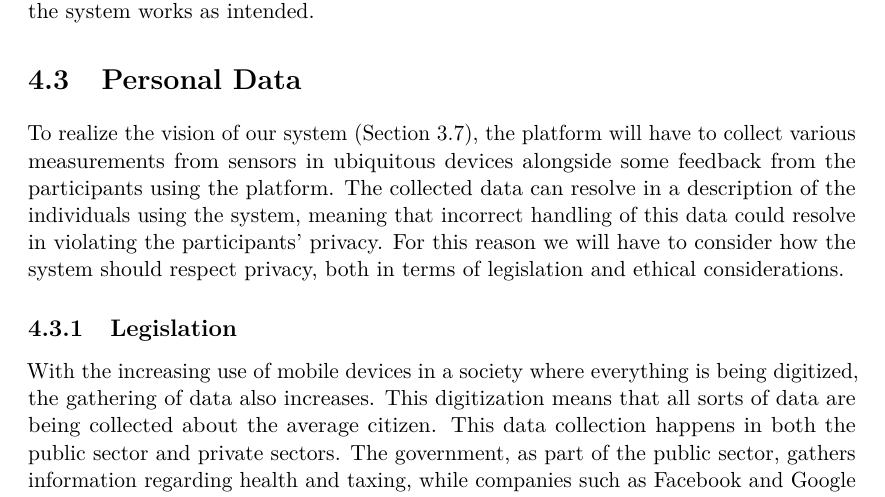
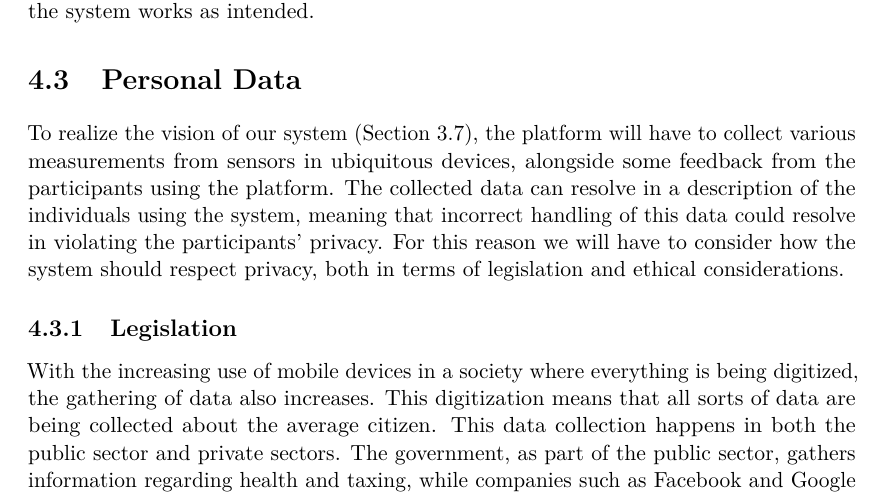
Before and after one commit to Shaderex/SW8-Report, a LaTeX thesis (super_main.tex, which reads content/technical_analysis/personal_data.tex): part of page 32 of 60, cut so that both start at the same text. Compiled offline with pdfLaTeX.

Commit message:
Add comma

```diff
--- a/content/technical_analysis/personal_data.tex
+++ b/content/technical_analysis/personal_data.tex
@@ -3,7 +3,7 @@
 \section{Personal Data}
 \label{sec:personal_data}
 
-To realize the vision of our system (\secref{sec:vision}), the platform will have to collect various measurements from sensors in ubiquitous devices alongside some feedback from the participants using the platform. The collected data can resolve in a description of the individuals using the system, meaning that incorrect handling of this data could resolve in violating the participants' privacy. For this reason we will have to consider how the system should respect privacy, both in terms of legislation and ethical considerations.
+To realize the vision of our system (\secref{sec:vision}), the platform will have to collect various measurements from sensors in ubiquitous devices, alongside some feedback from the participants using the platform. The collected data can resolve in a description of the individuals using the system, meaning that incorrect handling of this data could resolve in violating the participants' privacy. For this reason we will have to consider how the system should respect privacy, both in terms of legislation and ethical considerations.
 
 \input{content/problem_analysis/legislation}
 
```
